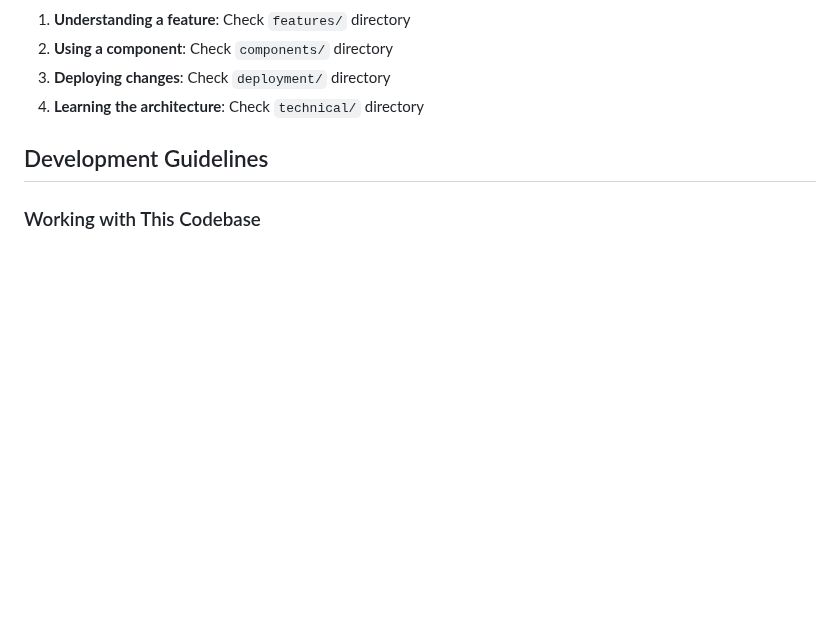
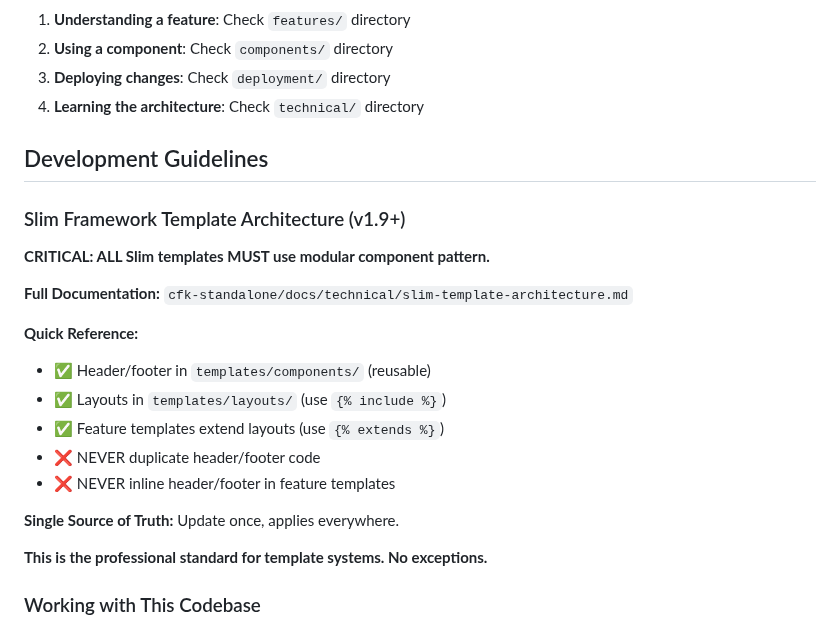
Before and after one commit to binarybcc/cfk, a Markdown page: CLAUDE.md, the part around the change. Drawn GitHub-style; blank space fills up the shorter version.

Commit message:
docs: Add Slim template architecture to parent CLAUDE.md
Added Slim Framework template architecture section to Development
Guidelines for visibility across all branches.

Ensures modular component pattern is followed consistently in
all Slim Framework development work.

🤖 Generated with Claude Code

Co-Authored-By: Claude <noreply@anthropic.com>

```diff
--- a/CLAUDE.md
+++ b/CLAUDE.md
@@ -452,6 +452,23 @@ cfk-standalone/docs/
 
 ## Development Guidelines
 
+### Slim Framework Template Architecture (v1.9+)
+
+**CRITICAL: ALL Slim templates MUST use modular component pattern.**
+
+**Full Documentation:** `cfk-standalone/docs/technical/slim-template-architecture.md`
+
+**Quick Reference:**
+- ✅ Header/footer in `templates/components/` (reusable)
+- ✅ Layouts in `templates/layouts/` (use `{% include %}`)
+- ✅ Feature templates extend layouts (use `{% extends %}`)
+- ❌ NEVER duplicate header/footer code
+- ❌ NEVER inline header/footer in feature templates
+
+**Single Source of Truth:** Update once, applies everywhere.
+
+**This is the professional standard for template systems. No exceptions.**
+
 ### Working with This Codebase
 
 1. **Remember**: This is NOT WordPress. No hooks, no shortcodes, no WP functions.
```
